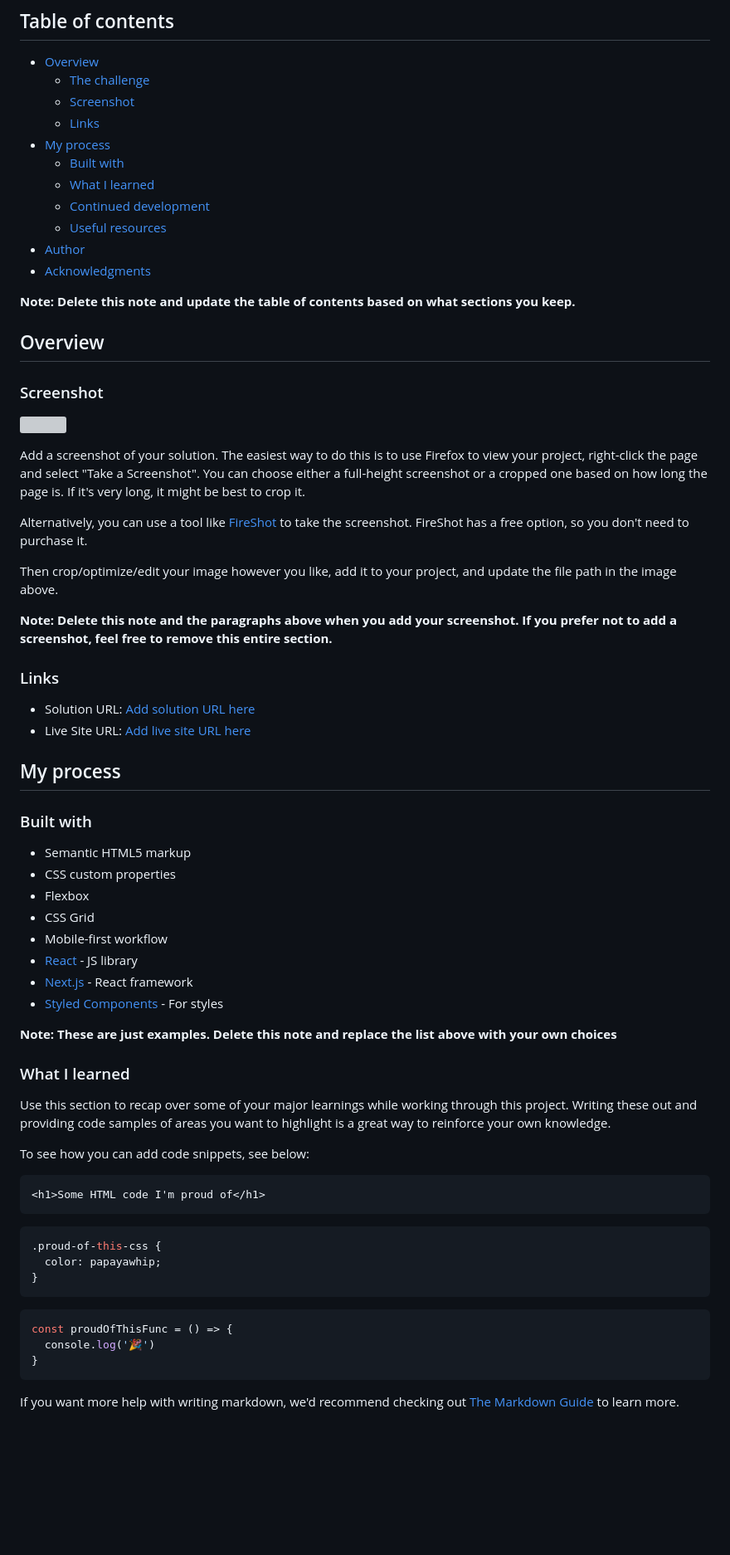
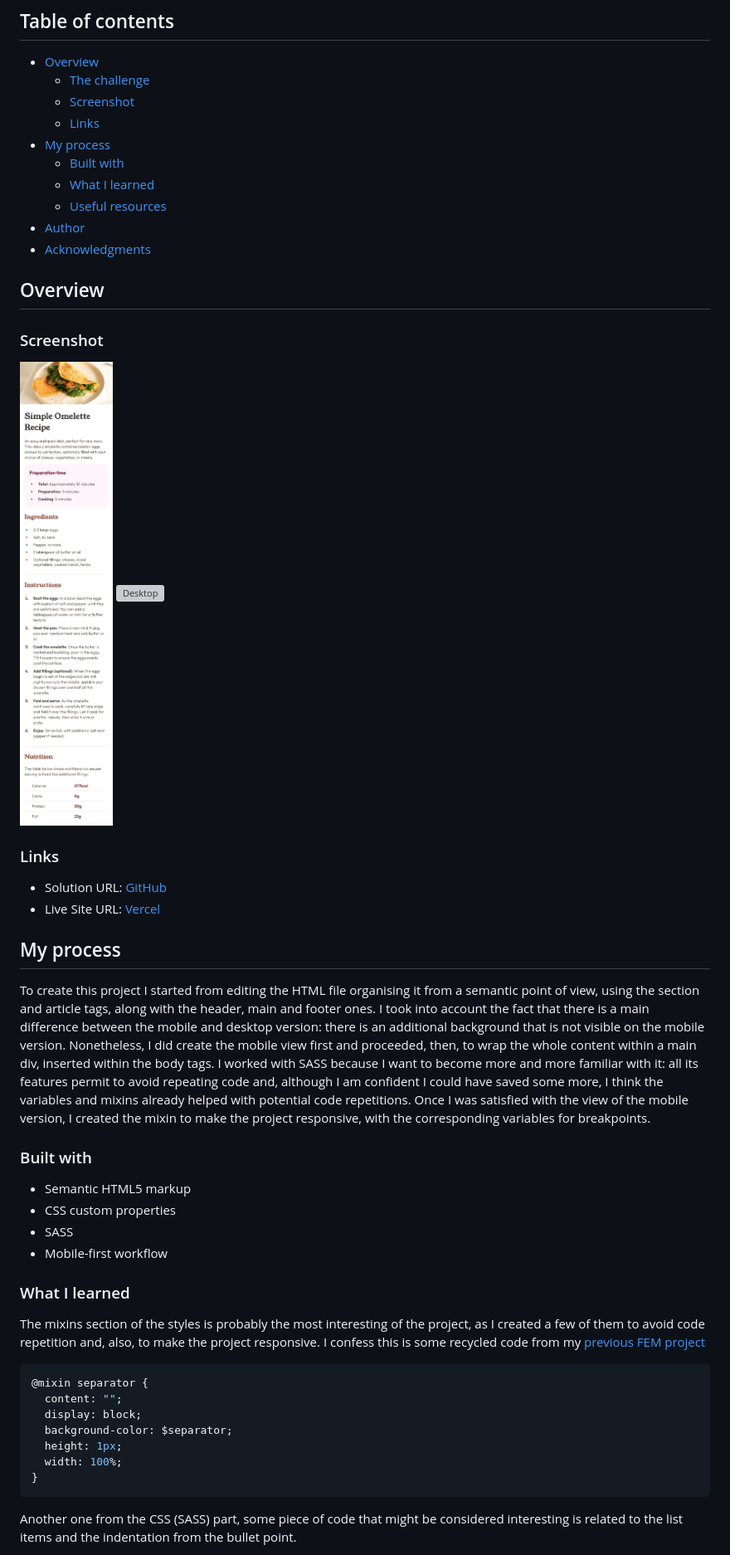
Before and after one commit to laurellx/FEM-recipe-page-main, a Markdown page: README-template.md, the part around one of its changes. Shown at 83% size. GitHub-like rendering; blank space fills up the shorter version; grey boxes are pictures that could not be loaded.

````diff
--- a/README-template.md
+++ b/README-template.md
@@ -11,66 +11,48 @@ This is a solution to the [Recipe page challenge on Frontend Mentor](https://www
 - [My process](#my-process)
   - [Built with](#built-with)
   - [What I learned](#what-i-learned)
-  - [Continued development](#continued-development)
   - [Useful resources](#useful-resources)
 - [Author](#author)
 - [Acknowledgments](#acknowledgments)
-
-**Note: Delete this note and update the table of contents based on what sections you keep.**
 
 ## Overview
 
 ### Screenshot
 
-![](./screenshot.jpg)
-
-Add a screenshot of your solution. The easiest way to do this is to use Firefox to view your project, right-click the page and select "Take a Screenshot". You can choose either a full-height screenshot or a cropped one based on how long the page is. If it's very long, it might be best to crop it.
-
-Alternatively, you can use a tool like [FireShot](https://getfireshot.com/) to take the screenshot. FireShot has a free option, so you don't need to purchase it.
-
-Then crop/optimize/edit your image however you like, add it to your project, and update the file path in the image above.
-
-**Note: Delete this note and the paragraphs above when you add your screenshot. If you prefer not to add a screenshot, feel free to remove this entire section.**
+![Mobile](/assets/images/solution/Mobile.png)
+![Desktop](/assets/images/solution/Desktop.png)
 
 ### Links
 
-- Solution URL: [Add solution URL here](https://your-solution-url.com)
-- Live Site URL: [Add live site URL here](https://your-live-site-url.com)
+- Solution URL: [GitHub](https://github.com/laurellx/FEM-recipe-page-main)
+- Live Site URL: [Vercel](fem-recipe-page-main.vercel.app)
 
 ## My process
+
+To create this project I started from editing the HTML file organising it from a semantic point of view, using the section and article tags, along with the header, main and footer ones. I took into account the fact that there is a main difference between the mobile and desktop version: there is an additional background that is not visible on the mobile version. Nonetheless, I did create the mobile view first and proceeded, then, to wrap the whole content within a main div, inserted within the body tags.
+I worked with SASS because I want to become more and more familiar with it: all its features permit to avoid repeating code and, although I am confident I could have saved some more, I think the variables and mixins already helped with potential code repetitions.
+Once I was satisfied with the view of the mobile version, I created the mixin to make the project responsive, with the corresponding variables for breakpoints.
 
 ### Built with
 
 - Semantic HTML5 markup
 - CSS custom properties
-- Flexbox
-- CSS Grid
+- SASS
 - Mobile-first workflow
-- [React](https://reactjs.org/) - JS library
-- [Next.js](https://nextjs.org/) - React framework
-- [Styled Components](https://styled-components.com/) - For styles
-
-**Note: These are just examples. Delete this note and replace the list above with your own choices**
 
 ### What I learned
 
-Use this section to recap over some of your major learnings while working through this project. Writing these out and providing code samples of areas you want to highlight is a great way to reinforce your own knowledge.
+The mixins section of the styles is probably the most interesting of the project, as I created a few of them to avoid code repetition and, also, to make the project responsive. I confess this is some recycled code from my [previous FEM project](https://www.frontendmentor.io/solutions/mobilefirst-solution-using-sass-t9tbtCPBCZ)
 
-To see how you can add code snippets, see below:
-
-```html
-<h1>Some HTML code I'm proud of</h1>
-```
 ```css
-.proud-of-this-css {
-  color: papayawhip;
-}
-```
-```js
-const proudOfThisFunc = () => {
-  console.log('🎉')
+@mixin separator {
+  content: "";
+  display: block;
+  background-color: $separator;
+  height: 1px;
+  width: 100%;
 }
 ```
 
-If you want more help with writing markdown, we'd recommend checking out [The Markdown Guide](https://www.markdownguide.org/) to learn more.
+Another one from the CSS (SASS) part, some piece of code that might be considered interesting is related to the list items and the indentation from the bullet point.
 
````
Also changed, not shown: other parts of README-template.md (+17 -19 lines).
